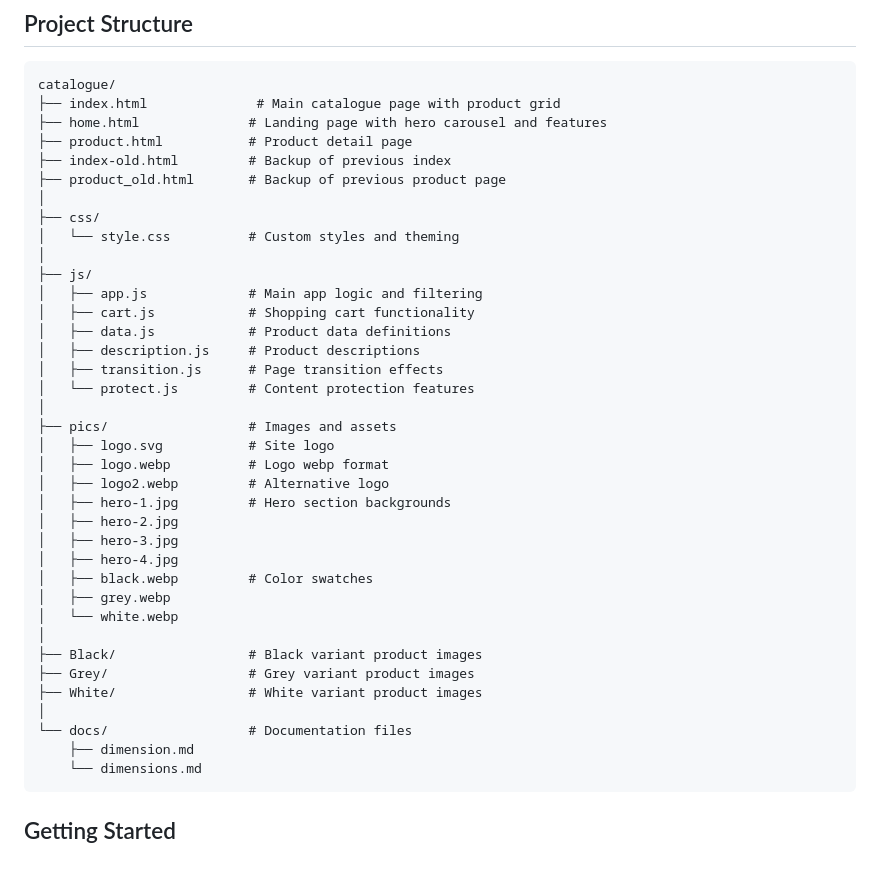
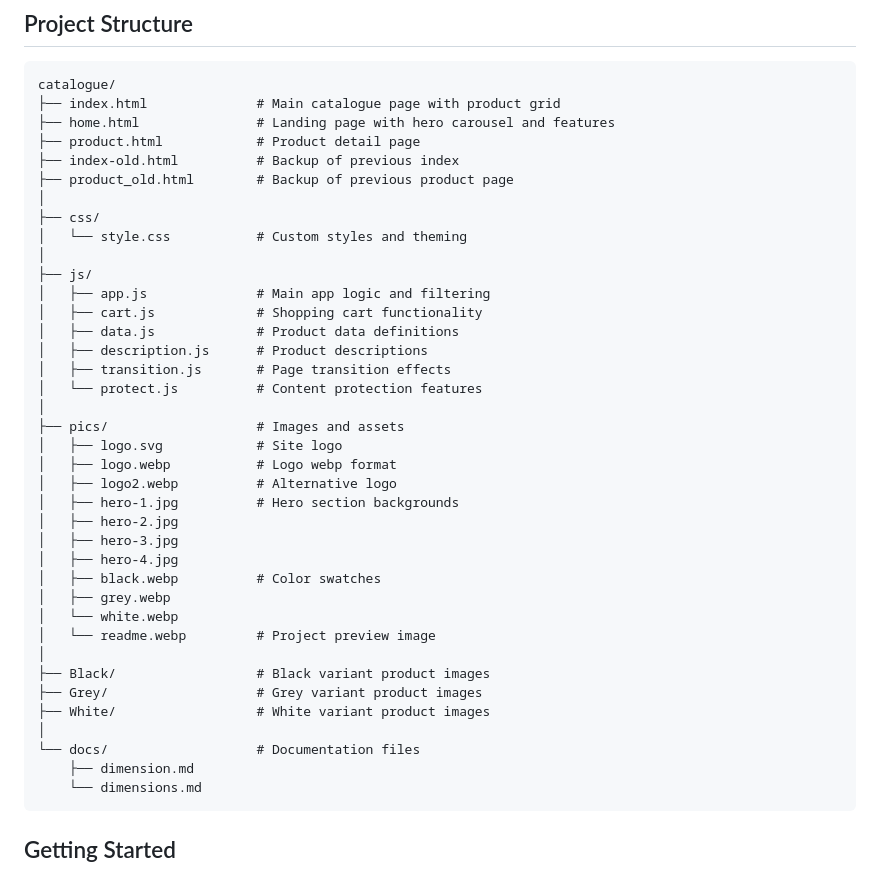
Before and after one commit to Rutaab3/catalogue, a Markdown page: readme.md, the part around one of its changes. Drawn GitHub-style.

````diff
--- a/readme.md
+++ b/readme.md
@@ -43,39 +44,40 @@ Browse elegant wardrobes and furniture by color variants (Black / Grey / White),
 ```
 catalogue/
 ├── index.html              # Main catalogue page with product grid
-├── home.html              # Landing page with hero carousel and features
-├── product.html           # Product detail page
-├── index-old.html         # Backup of previous index
-├── product_old.html       # Backup of previous product page
+├── home.html               # Landing page with hero carousel and features
+├── product.html            # Product detail page
+├── index-old.html          # Backup of previous index
+├── product_old.html        # Backup of previous product page
 │
 ├── css/
-│   └── style.css          # Custom styles and theming
+│   └── style.css           # Custom styles and theming
 │
 ├── js/
-│   ├── app.js             # Main app logic and filtering
-│   ├── cart.js            # Shopping cart functionality
-│   ├── data.js            # Product data definitions
-│   ├── description.js     # Product descriptions
-│   ├── transition.js      # Page transition effects
-│   └── protect.js         # Content protection features
+│   ├── app.js              # Main app logic and filtering
+│   ├── cart.js             # Shopping cart functionality
+│   ├── data.js             # Product data definitions
+│   ├── description.js      # Product descriptions
+│   ├── transition.js       # Page transition effects
+│   └── protect.js          # Content protection features
 │
-├── pics/                  # Images and assets
-│   ├── logo.svg           # Site logo
-│   ├── logo.webp          # Logo webp format
-│   ├── logo2.webp         # Alternative logo
-│   ├── hero-1.jpg         # Hero section backgrounds
+├── pics/                   # Images and assets
+│   ├── logo.svg            # Site logo
+│   ├── logo.webp           # Logo webp format
+│   ├── logo2.webp          # Alternative logo
+│   ├── hero-1.jpg          # Hero section backgrounds
 │   ├── hero-2.jpg
 │   ├── hero-3.jpg
 │   ├── hero-4.jpg
-│   ├── black.webp         # Color swatches
+│   ├── black.webp          # Color swatches
 │   ├── grey.webp
 │   └── white.webp
+│   └── readme.webp         # Project preview image
 │
-├── Black/                 # Black variant product images
-├── Grey/                  # Grey variant product images
-├── White/                 # White variant product images
+├── Black/                  # Black variant product images
+├── Grey/                   # Grey variant product images
+├── White/                  # White variant product images
 │
-└── docs/                  # Documentation files
+└── docs/                   # Documentation files
     ├── dimension.md
     └── dimensions.md
 ```
````
Also changed, not shown: other parts of readme.md (+22 -22 lines).
